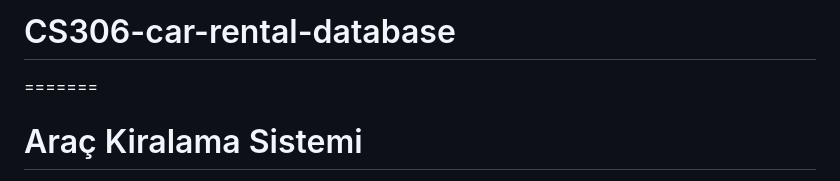
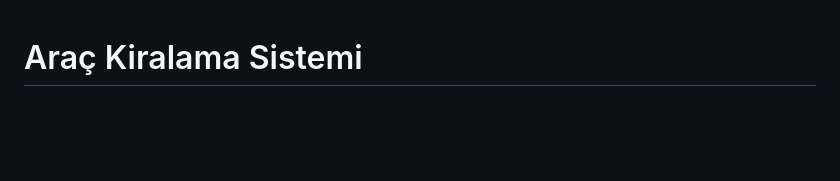
Before and after one commit to firatkerem/CS306-car-rental-database, a Markdown page: README.md, the part around the change. Drawn GitHub-style; blank space fills up the shorter version.

```diff
--- a/README.md
+++ b/README.md
@@ -1,5 +1,3 @@
-# CS306-car-rental-database
-=======
 # Araç Kiralama Sistemi
 
 Bu proje, bir araç kiralama sisteminin veritabanı işlemlerini gerçekleştiren ve web arayüzü sunan bir Flask uygulamasıdır. Sistem, müşteri rezervasyonlarını yönetme, araç takibi, çalışan performans raporları ve araç hasar/bakım takibini gerçekleştirir.
```
